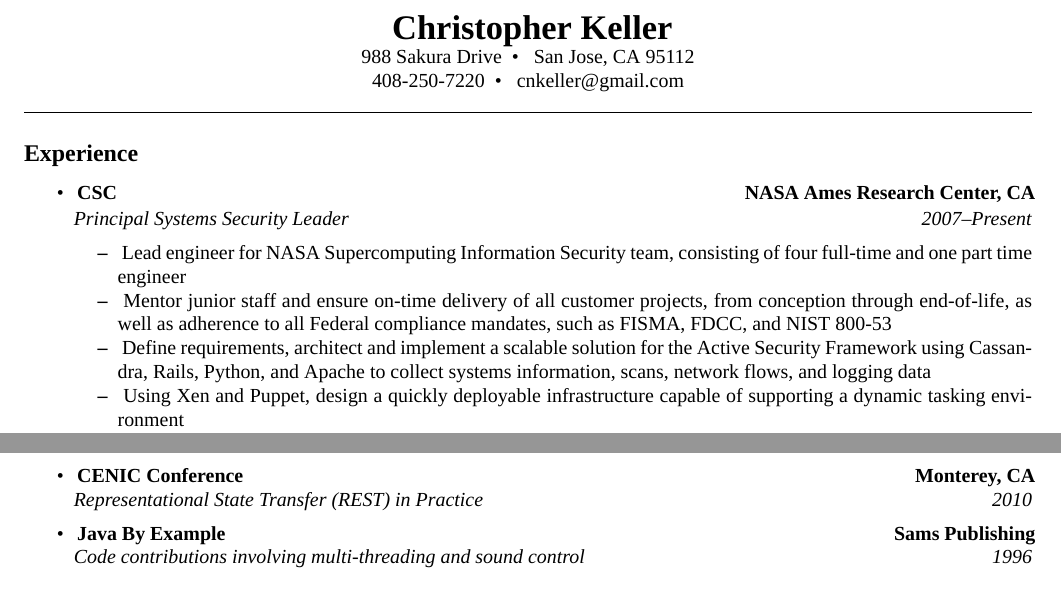
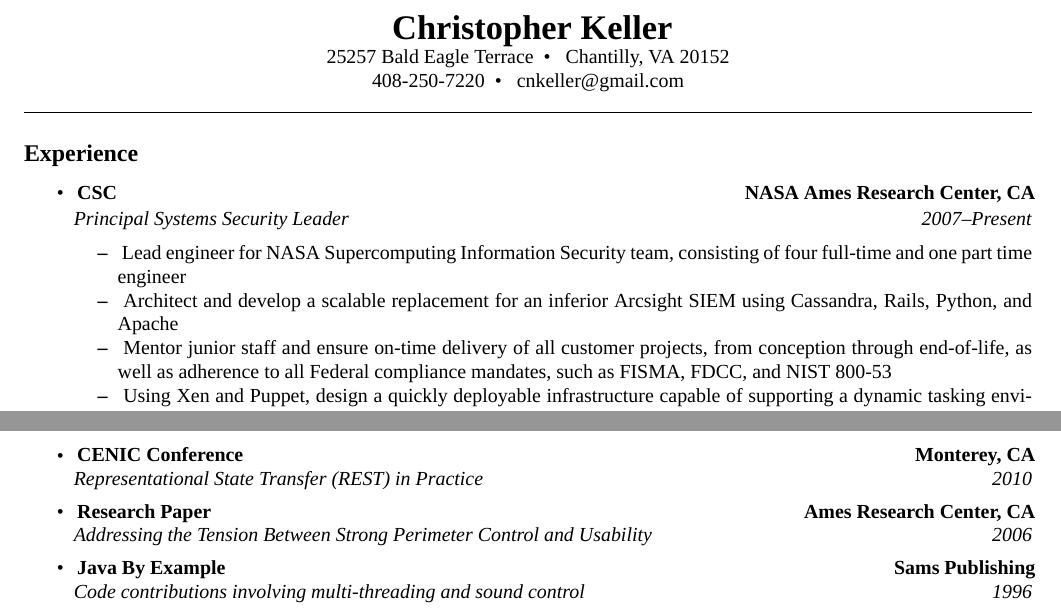
Before and after one commit to christopherkeller/resume, a LaTeX CV (resume.tex): two parts of pages 1 and 2 of 3, joined at a grey line, cut so that both start at the same text. Compiled offline with XeLaTeX; a missing font is replaced by an installed copy or a similar font.

Commit message:
Updated address and added project ATOM

```diff
--- a/resume.tex
+++ b/resume.tex
@@ -44,8 +44,8 @@
 \begin{center}
 {\LARGE\ \textbf{Christopher Keller}}
 
-988 Sakura Drive\ \ \textbullet\
-\ \ San Jose, CA 95112
+25257 Bald Eagle Terrace\ \ \textbullet\
+\ \ Chantilly, VA 20152
 \\
 408-250-7220\ \ \textbullet\
 \ \ cnkeller@gmail.com
@@ -70,10 +70,10 @@
 	\begin{itemize*}
 		\item\ Lead engineer for NASA Supercomputing Information Security team, consisting of four full-time and
 		one part time engineer
+		\item\ Architect and develop a scalable replacement for an inferior Arcsight SIEM using Cassandra, Rails,
+		Python, and Apache
 		\item\ Mentor junior staff and ensure on-time delivery of all customer projects, from
 		conception through end-of-life, as well as adherence to all Federal compliance mandates, such as FISMA, FDCC, and NIST 800-53
-		\item\ Define requirements, architect and implement a scalable solution for the Active Security Framework using Cassandra, Rails,
-		Python, and Apache to collect systems information, scans, network flows, and logging data
 		\item\ Using Xen and Puppet, design a quickly deployable infrastructure capable of supporting a dynamic
 		tasking environment
 		\item\ Design robust web APIs using Python, PHP, ReST principles to deliver security
@@ -218,7 +218,14 @@
 	\headerrow
 		{\emph{Representational State Transfer (REST) in Practice}}
 		{\emph{2010}}
-
+	\item\
+	\headerrow
+		{\textbf{Research Paper}}
+		{\textbf{Ames Research Center, CA}}
+	\\
+	\headerrow
+		{\emph{Addressing the Tension Between Strong Perimeter Control and Usability}}
+		{\emph{2006}}
 	\item\
 	\headerrow
 		{\textbf{Java By Example}}
```
Also changed, not shown: resume.tex (2 more changed lines).
